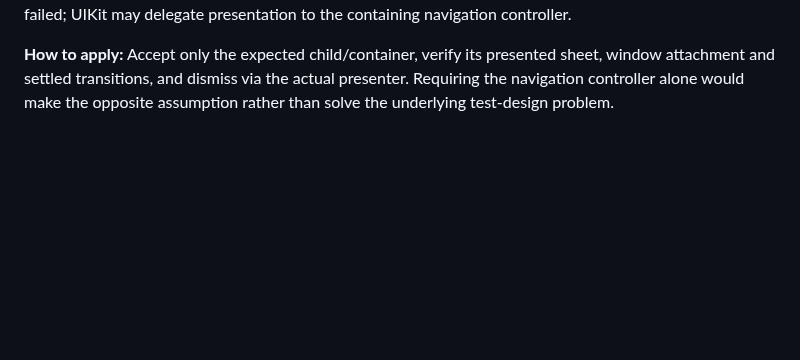
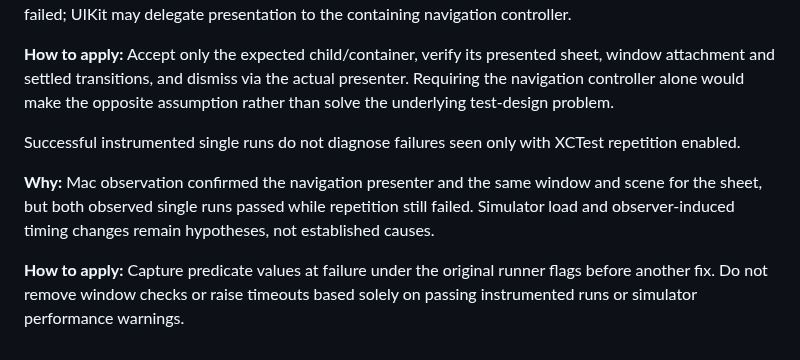
Before and after one commit to Sergalmazfas/Talk-Hint-VM, a Markdown page: .agents/memory/native-audio-boundaries.md, the part around the change. Drawn GitHub-style; blank space fills up the shorter version.

Commit message:
Add documentation for native audio boundaries
Replit-Commit-Author: Agent

```diff
--- a/.agents/memory/native-audio-boundaries.md
+++ b/.agents/memory/native-audio-boundaries.md
@@ -125,3 +125,15 @@ containing navigation controller.
 sheet, window attachment and settled transitions, and dismiss via the actual
 presenter. Requiring the navigation controller alone would make the opposite
 assumption rather than solve the underlying test-design problem.
+
+Successful instrumented single runs do not diagnose failures seen only with
+XCTest repetition enabled.
+
+**Why:** Mac observation confirmed the navigation presenter and the same window
+and scene for the sheet, but both observed single runs passed while repetition
+still failed. Simulator load and observer-induced timing changes remain
+hypotheses, not established causes.
+
+**How to apply:** Capture predicate values at failure under the original runner
+flags before another fix. Do not remove window checks or raise timeouts based
+solely on passing instrumented runs or simulator performance warnings.
```
